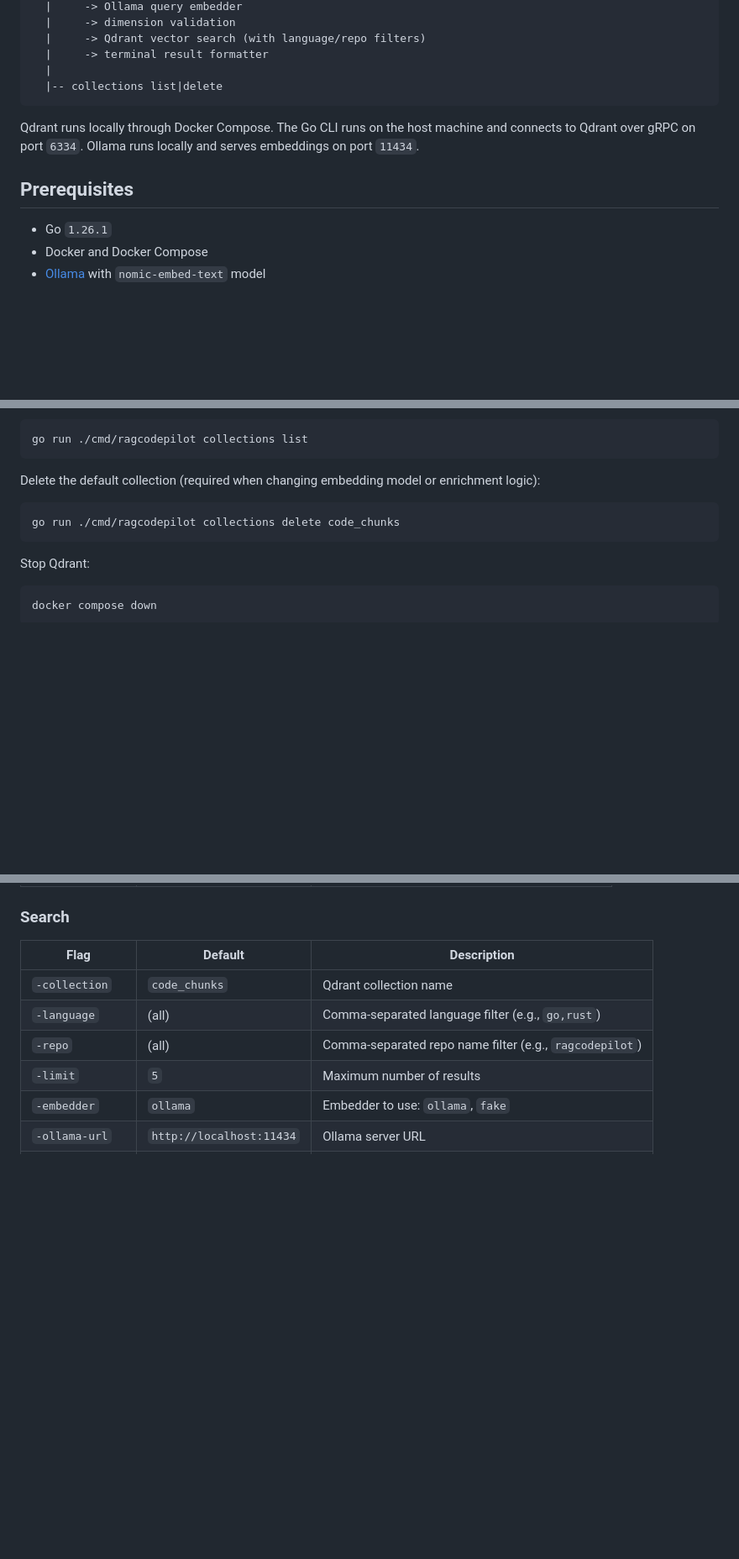
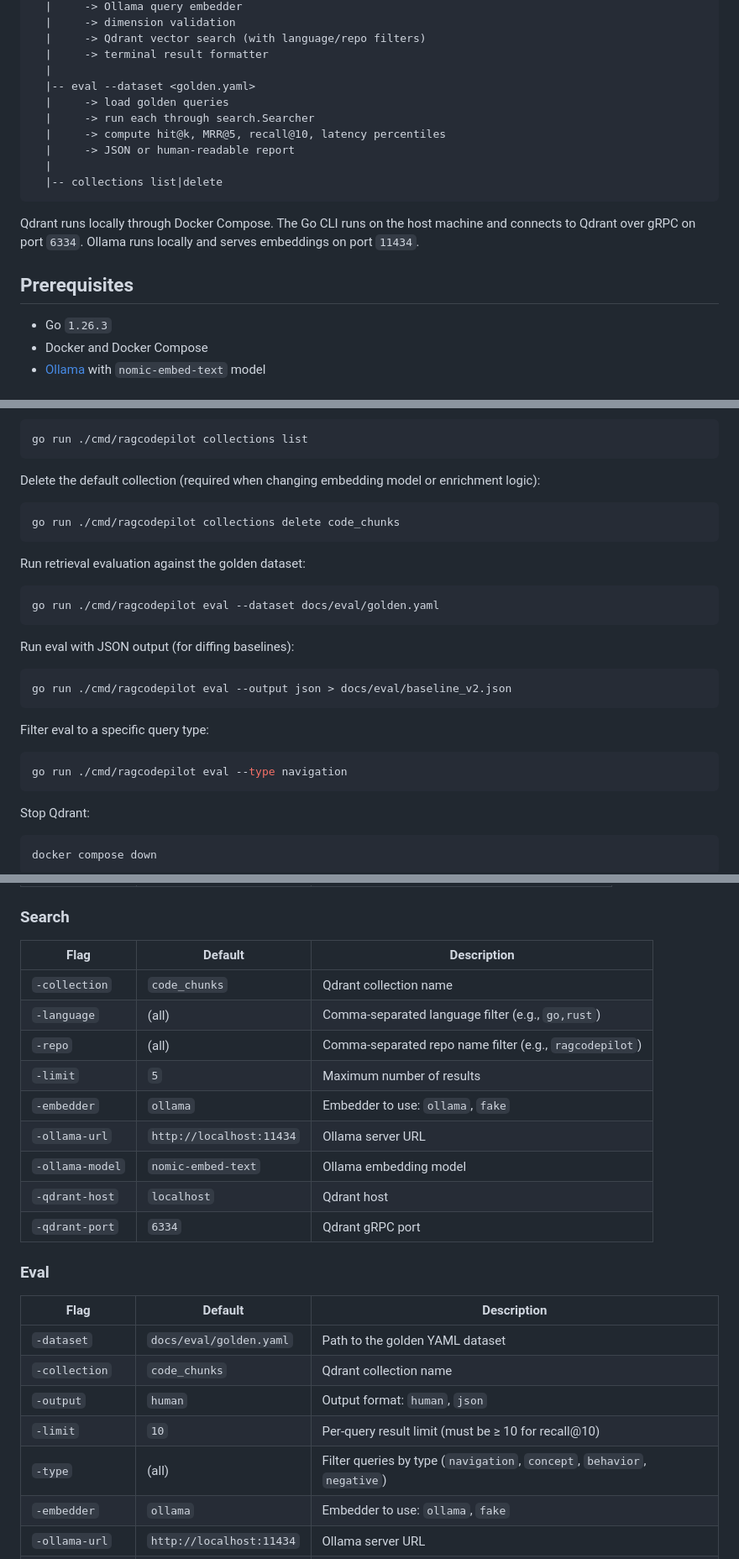
Before and after one commit to vyndinh/ragcodepilot, a Markdown page: README.md, 3 parts joined by grey strips. Shown at 84% size. Drawn GitHub-style; blank space fills up the shorter version.

Commit message:
docs: README

````diff
--- a/README.md
+++ b/README.md
@@ -36,6 +38,12 @@ CLI
   |     -> Qdrant vector search (with language/repo filters)
   |     -> terminal result formatter
   |
+  |-- eval --dataset <golden.yaml>
+  |     -> load golden queries
+  |     -> run each through search.Searcher
+  |     -> compute hit@k, MRR@5, recall@10, latency percentiles
+  |     -> JSON or human-readable report
+  |
   |-- collections list|delete
 ```
 
@@ -43,7 +51,7 @@ Qdrant runs locally through Docker Compose. The Go CLI runs on the host machine
 
 ## Prerequisites
 
-- Go `1.26.1`
+- Go `1.26.3`
 - Docker and Docker Compose
 - [Ollama](https://ollama.com/) with `nomic-embed-text` model
 
@@ -110,6 +118,24 @@ Delete the default collection (required when changing embedding model or enrichm
 go run ./cmd/ragcodepilot collections delete code_chunks
 ```
 
+Run retrieval evaluation against the golden dataset:
+
+```bash
+go run ./cmd/ragcodepilot eval --dataset docs/eval/golden.yaml
+```
+
+Run eval with JSON output (for diffing baselines):
+
+```bash
+go run ./cmd/ragcodepilot eval --output json > docs/eval/baseline_v2.json
+```
+
+Filter eval to a specific query type:
+
+```bash
+go run ./cmd/ragcodepilot eval --type navigation
+```
+
 Stop Qdrant:
 
 ```bash
@@ -138,6 +164,21 @@ docker compose down
 | `-language` | (all) | Comma-separated language filter (e.g., `go,rust`) |
 | `-repo` | (all) | Comma-separated repo name filter (e.g., `ragcodepilot`) |
 | `-limit` | `5` | Maximum number of results |
+| `-embedder` | `ollama` | Embedder to use: `ollama`, `fake` |
+| `-ollama-url` | `http://localhost:11434` | Ollama server URL |
+| `-ollama-model` | `nomic-embed-text` | Ollama embedding model |
+| `-qdrant-host` | `localhost` | Qdrant host |
+| `-qdrant-port` | `6334` | Qdrant gRPC port |
+
+### Eval
+
+| Flag | Default | Description |
+|------|---------|-------------|
+| `-dataset` | `docs/eval/golden.yaml` | Path to the golden YAML dataset |
+| `-collection` | `code_chunks` | Qdrant collection name |
+| `-output` | `human` | Output format: `human`, `json` |
+| `-limit` | `10` | Per-query result limit (must be ≥ 10 for recall@10) |
+| `-type` | (all) | Filter queries by type (`navigation`, `concept`, `behavior`, `negative`) |
 | `-embedder` | `ollama` | Embedder to use: `ollama`, `fake` |
 | `-ollama-url` | `http://localhost:11434` | Ollama server URL |
 | `-ollama-model` | `nomic-embed-text` | Ollama embedding model |
````
Also changed, not shown: other parts of README.md (+6 -3 lines).
